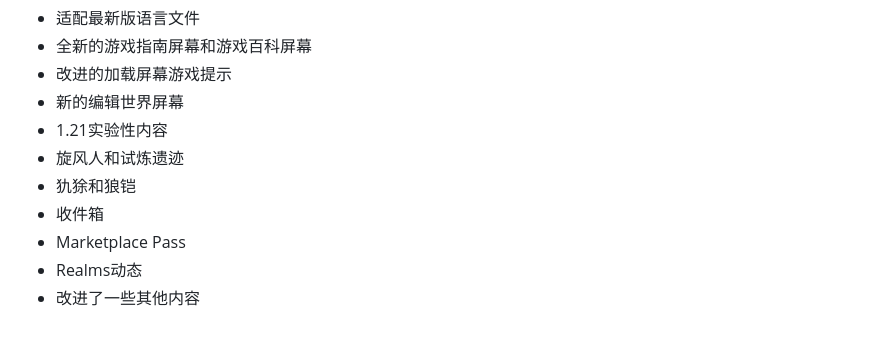
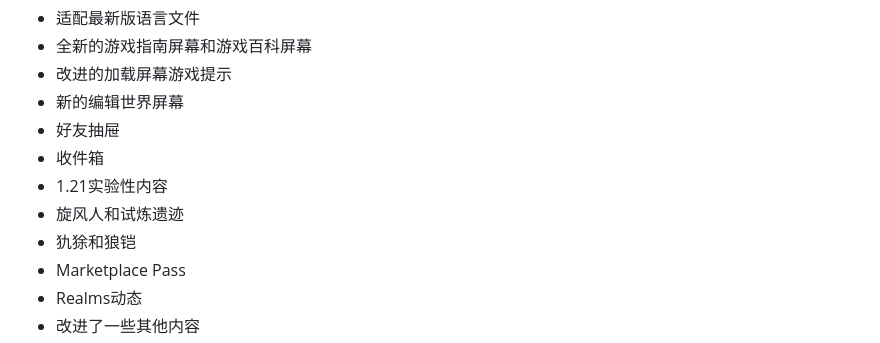
Before and after one commit to Spectrollay/mclang_cn, a Markdown page: README.md, the part around the change. Drawn GitHub-style.

Commit message:
适配1.20.60.23开发版

```diff
--- a/README.md
+++ b/README.md
@@ -41,10 +41,11 @@
 - 全新的游戏指南屏幕和游戏百科屏幕
 - 改进的加载屏幕游戏提示
 - 新的编辑世界屏幕
+- 好友抽屉
+- 收件箱
 - 1.21实验性内容
 - 旋风人和试炼遗迹
 - 犰狳和狼铠
-- 收件箱
 - Marketplace Pass
 - Realms动态
 - 改进了一些其他内容
```
